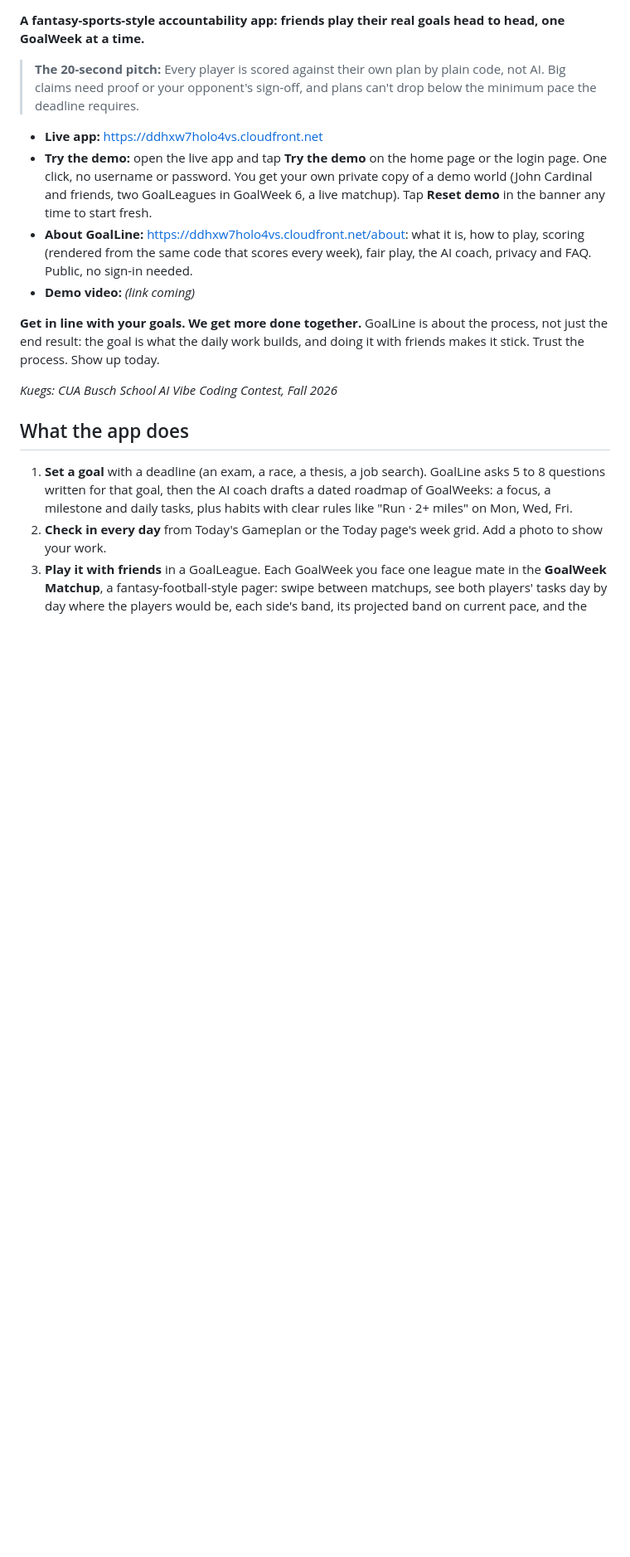
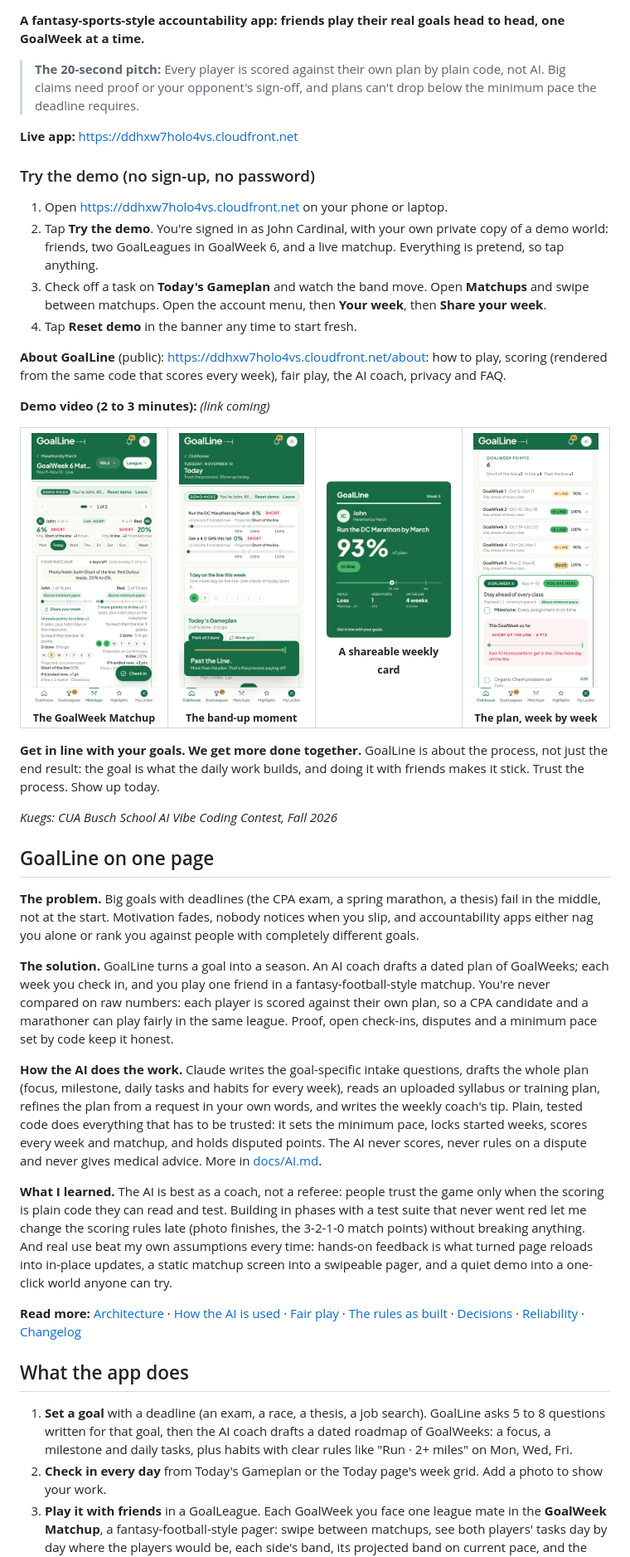
Before and after one commit to RKuegler7/GoalLine, a Markdown page: README.md, the part around one of its changes. Shown at 83% size. GitHub-like rendering; pictures changed too: docs/images/celebration.png (added), docs/images/matchup.png (added), docs/images/plan.png (added); blank space fills up the shorter version.

Commit message:
docs: final README with demo steps, screenshots and the one-page summary
- CI badge, the pitch, the live link, numbered Try the demo steps (no
  credentials), a demo video placeholder, and four phone screenshots: the
  matchup, the band-up moment, a share card and the plan.
- GoalLine on one page: the problem, the solution, how the AI does the work
  and what code decides, and what I learned. Links to every doc.
- Testing (600+ tests, CI), the messaging switches and timeouts in the
  deploy settings, and the after-deploy check (preflight, /health, smoke).
- Share cards: a little more room between the big percent and "of plan".

Co-Authored-By: Claude Opus 5.5 <noreply@anthropic.com>

```diff
--- a/README.md
+++ b/README.md
@@ -4,14 +6,43 @@
 
 > **The 20-second pitch:** Every player is scored against their own plan by plain code, not AI. Big claims need proof or your opponent's sign-off, and plans can't drop below the minimum pace the deadline requires.
 
-- **Live app:** https://ddhxw7holo4vs.cloudfront.net
-- **Try the demo:** open the live app and tap **Try the demo** on the home page or the login page. One click, no username or password. You get your own private copy of a demo world (John Cardinal and friends, two GoalLeagues in GoalWeek 6, a live matchup). Tap **Reset demo** in the banner any time to start fresh.
-- **About GoalLine:** https://ddhxw7holo4vs.cloudfront.net/about: what it is, how to play, scoring (rendered from the same code that scores every week), fair play, the AI coach, privacy and FAQ. Public, no sign-in needed.
-- **Demo video:** *(link coming)*
+**Live app:** https://ddhxw7holo4vs.cloudfront.net
+
+### Try the demo (no sign-up, no password)
+
+1. Open https://ddhxw7holo4vs.cloudfront.net on your phone or laptop.
+2. Tap **Try the demo**. You're signed in as John Cardinal, with your own private copy of a demo world: friends, two GoalLeagues in GoalWeek 6, and a live matchup. Everything is pretend, so tap anything.
+3. Check off a task on **Today's Gameplan** and watch the band move. Open **Matchups** and swipe between matchups. Open the account menu, then **Your week**, then **Share your week**.
+4. Tap **Reset demo** in the banner any time to start fresh.
+
+**About GoalLine** (public): https://ddhxw7holo4vs.cloudfront.net/about: how to play, scoring (rendered from the same code that scores every week), fair play, the AI coach, privacy and FAQ.
+
+**Demo video (2 to 3 minutes):** *(link coming)*
+
+<table>
+  <tr>
+    <td align="center" width="25%"><img src="docs/images/matchup.png" alt="The GoalWeek Matchup pager: both players' live percent of plan, bands, projections and points if the week ended now" width="220"><br><sub><b>The GoalWeek Matchup</b></sub></td>
+    <td align="center" width="25%"><img src="docs/images/celebration.png" alt="Checking in moves the band up and plays the band-up celebration: Past the Line" width="220"><br><sub><b>The band-up moment</b></sub></td>
+    <td align="center" width="25%"><img src="docs/images/share-card.png" alt="A weekly result card: 93% of plan, In line, the match result and weeks on the line" width="220"><br><sub><b>A shareable weekly card</b></sub></td>
+    <td align="center" width="25%"><img src="docs/images/plan.png" alt="A goal's plan: each GoalWeek's result, the minimum pace, and this week's tasks" width="220"><br><sub><b>The plan, week by week</b></sub></td>
+  </tr>
+</table>
 
 **Get in line with your goals. We get more done together.** GoalLine is about the process, not just the end result: the goal is what the daily work builds, and doing it with friends makes it stick. Trust the process. Show up today.
 
 *Kuegs: CUA Busch School AI Vibe Coding Contest, Fall 2026*
+
+## GoalLine on one page
+
+**The problem.** Big goals with deadlines (the CPA exam, a spring marathon, a thesis) fail in the middle, not at the start. Motivation fades, nobody notices when you slip, and accountability apps either nag you alone or rank you against people with completely different goals.
+
+**The solution.** GoalLine turns a goal into a season. An AI coach drafts a dated plan of GoalWeeks; each week you check in, and you play one friend in a fantasy-football-style matchup. You're never compared on raw numbers: each player is scored against their own plan, so a CPA candidate and a marathoner can play fairly in the same league. Proof, open check-ins, disputes and a minimum pace set by code keep it honest.
+
+**How the AI does the work.** Claude writes the goal-specific intake questions, drafts the whole plan (focus, milestone, daily tasks and habits for every week), reads an uploaded syllabus or training plan, refines the plan from a request in your own words, and writes the weekly coach's tip. Plain, tested code does everything that has to be trusted: it sets the minimum pace, locks started weeks, scores every week and matchup, and holds disputed points. The AI never scores, never rules on a dispute and never gives medical advice. More in [docs/AI.md](docs/AI.md).
+
+**What I learned.** The AI is best as a coach, not a referee: people trust the game only when the scoring is plain code they can read and test. Building in phases with a test suite that never went red let me change the scoring rules late (photo finishes, the 3-2-1-0 match points) without breaking anything. And real use beat my own assumptions every time: hands-on feedback is what turned page reloads into in-place updates, a static matchup screen into a swipeable pager, and a quiet demo into a one-click world anyone can try.
+
+**Read more:** [Architecture](docs/ARCHITECTURE.md) · [How the AI is used](docs/AI.md) · [Fair play](docs/FAIRNESS.md) · [The rules as built](docs/SPEC.md) · [Decisions](docs/DECISIONS.md) · [Reliability](docs/RELIABILITY.md) · [Changelog](CHANGELOG.md)
 
 ## What the app does
 
```
Also changed, not shown: other parts of README.md (+10 -4 lines), 4 other files.
